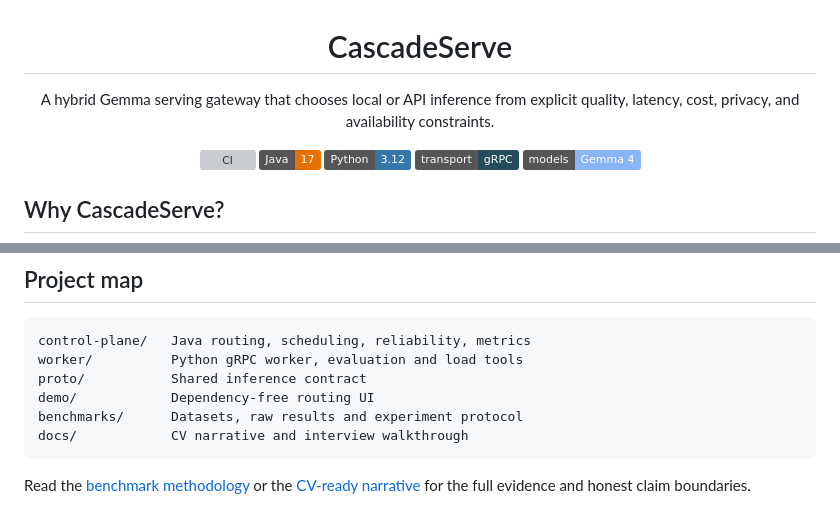
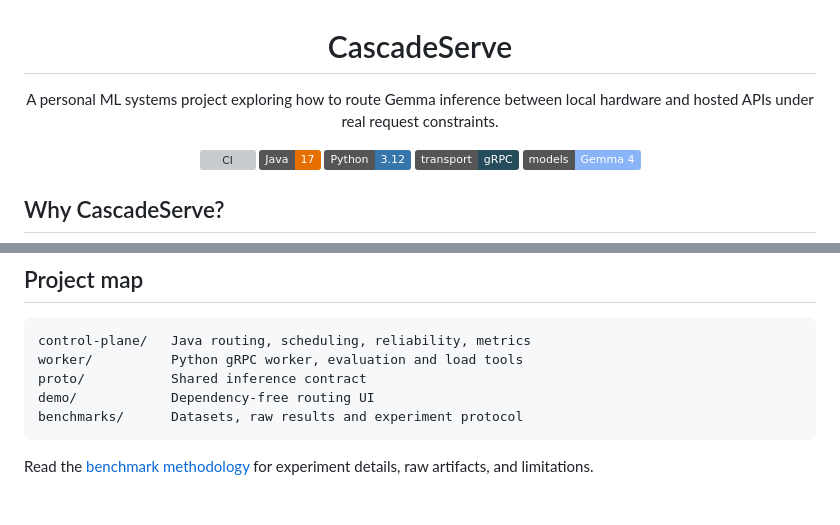
Before and after one commit to giomambre/CascadeServe, a Markdown page: README.md, 2 parts joined by grey strips. Rendered like a GitHub page; badges without logos; grey boxes are pictures that could not be loaded.

Commit message:
Present CascadeServe as a personal systems project

````diff
--- a/README.md
+++ b/README.md
@@ -1,7 +1,7 @@
 <h1 align="center">CascadeServe</h1>
 
 <p align="center">
-  A hybrid Gemma serving gateway that chooses local or API inference from explicit quality, latency, cost, privacy, and availability constraints.
+  A personal ML systems project exploring how to route Gemma inference between local hardware and hosted APIs under real request constraints.
 </p>
 
 <p align="center">
@@ -150,7 +150,6 @@ worker/          Python gRPC worker, evaluation and load tools
 proto/           Shared inference contract
 demo/            Dependency-free routing UI
 benchmarks/      Datasets, raw results and experiment protocol
-docs/            CV narrative and interview walkthrough
 ```
 
-Read the [benchmark methodology](benchmarks/README.md) or the [CV-ready narrative](docs/cv-narrative.md) for the full evidence and honest claim boundaries.
+Read the [benchmark methodology](benchmarks/README.md) for experiment details, raw artifacts, and limitations.
````
Also changed, not shown: benchmarks/README.md (+3 -3 lines), docs/cv-narrative.md (deleted, +0 -48 lines).
